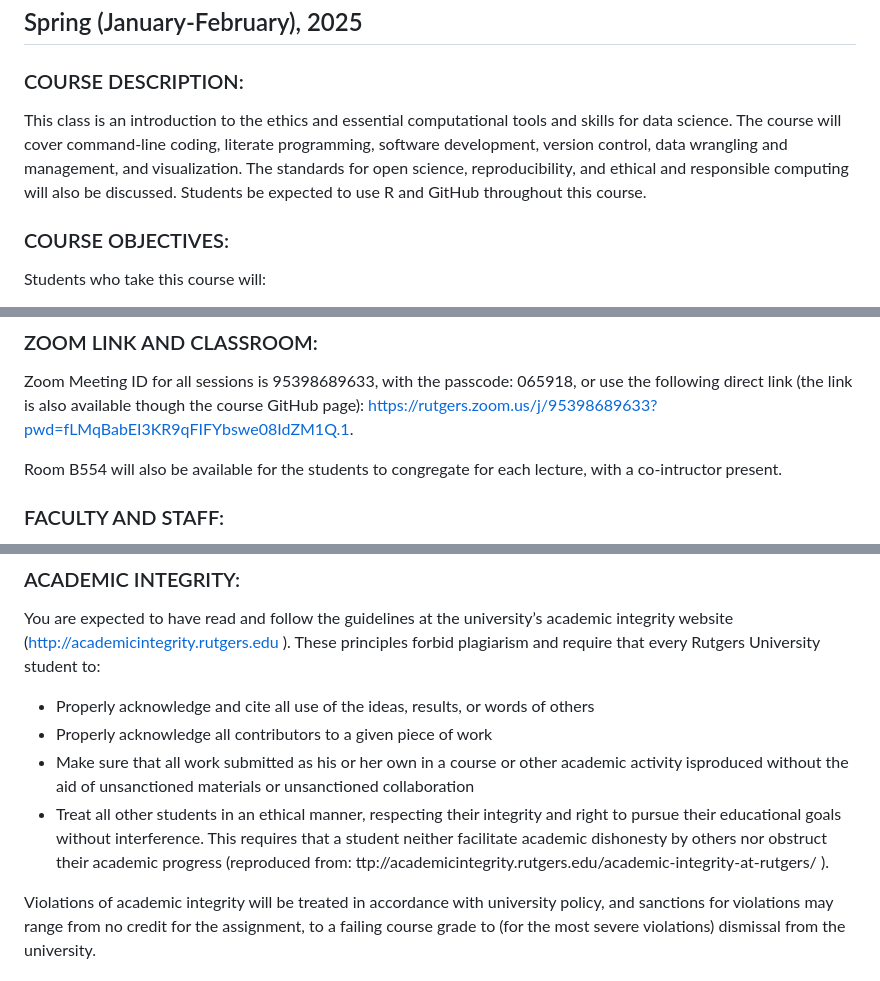
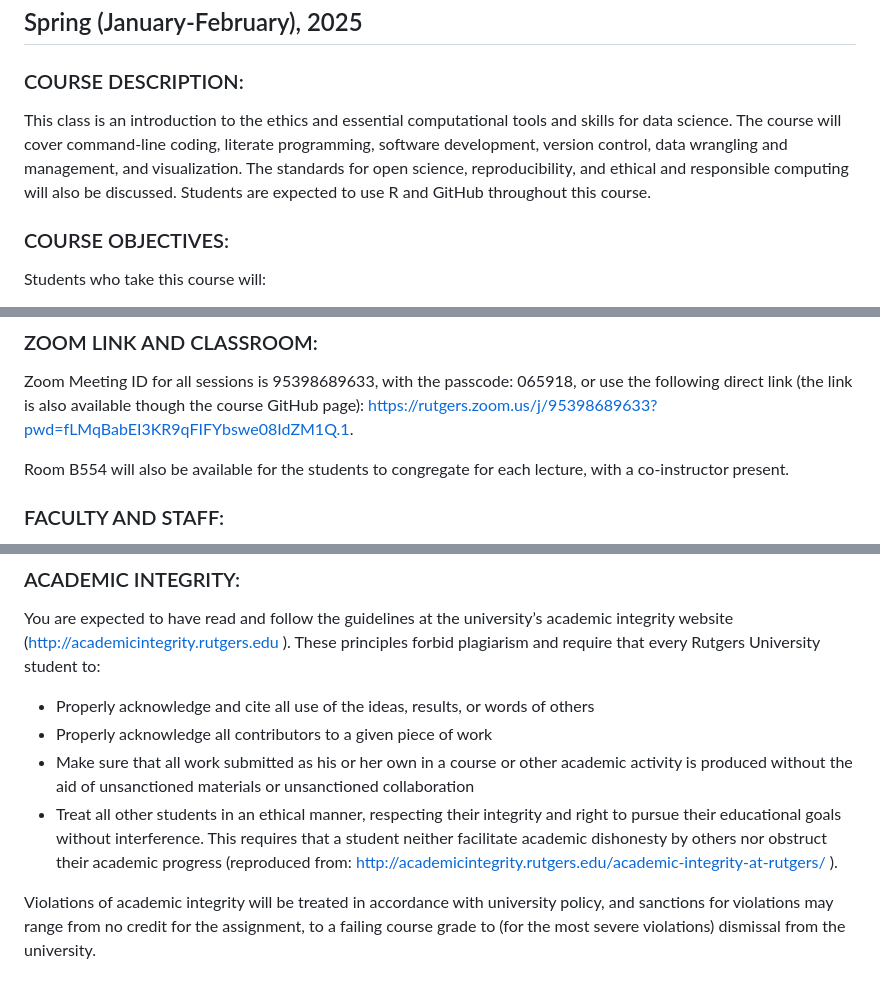
Before and after one commit to wevanjohnson/2025_Spring_FDS, a Markdown page: README.md, 3 parts joined by grey strips. Rendered like a GitHub page.

```diff
--- a/README.md
+++ b/README.md
@@ -4,7 +4,7 @@
 
 ### COURSE DESCRIPTION:
 
-This class is an introduction to the ethics and essential computational tools and skills for data science. The course will cover command-line coding, literate programming, software development, version control, data wrangling and management, and visualization. The standards for open science, reproducibility, and ethical and responsible computing will also be discussed. Students be expected to use R and GitHub throughout this course.
+This class is an introduction to the ethics and essential computational tools and skills for data science. The course will cover command-line coding, literate programming, software development, version control, data wrangling and management, and visualization. The standards for open science, reproducibility, and ethical and responsible computing will also be discussed. Students are expected to use R and GitHub throughout this course.
 
 ### COURSE OBJECTIVES:
 Students who take this course will:
@@ -24,7 +24,7 @@ This class will be taught virtually using a synchronous remote modality, althoug
 ### ZOOM LINK AND CLASSROOM:
 Zoom Meeting ID for all sessions is 95398689633, with the passcode: 065918, or use the following direct link (the link is also available though the course GitHub page): https://rutgers.zoom.us/j/95398689633?pwd=fLMqBabEI3KR9qFIFYbswe08IdZM1Q.1.
 
-Room B554 will also be available for the students to congregate for each lecture, with a co-intructor present.
+Room B554 will also be available for the students to congregate for each lecture, with a co-instructor present.
 
 ### FACULTY AND STAFF:
 W. Evan Johnson, Ph.D.\
@@ -73,8 +73,8 @@ You are expected to have read and follow the guidelines at the university’s ac
 
 * Properly acknowledge and cite all use of the ideas, results, or words of others
 * Properly acknowledge all contributors to a given piece of work
-* Make sure that all work submitted as his or her own in a course or other academic activity isproduced without the aid of unsanctioned materials or unsanctioned collaboration
-* Treat all other students in an ethical manner, respecting their integrity and right to pursue their educational goals without interference. This requires that a student neither facilitate academic dishonesty by others nor obstruct their academic progress (reproduced from: ttp://academicintegrity.rutgers.edu/academic-integrity-at-rutgers/ ).
+* Make sure that all work submitted as his or her own in a course or other academic activity is produced without the aid of unsanctioned materials or unsanctioned collaboration
+* Treat all other students in an ethical manner, respecting their integrity and right to pursue their educational goals without interference. This requires that a student neither facilitate academic dishonesty by others nor obstruct their academic progress (reproduced from: http://academicintegrity.rutgers.edu/academic-integrity-at-rutgers/ ).
 
 Violations of academic integrity will be treated in accordance with university policy, and sanctions for violations may range from no credit for the assignment, to a failing course grade to (for the most severe violations) dismissal from the university.
 
```
Also changed, not shown: other parts of README.md (+7 -7 lines).
